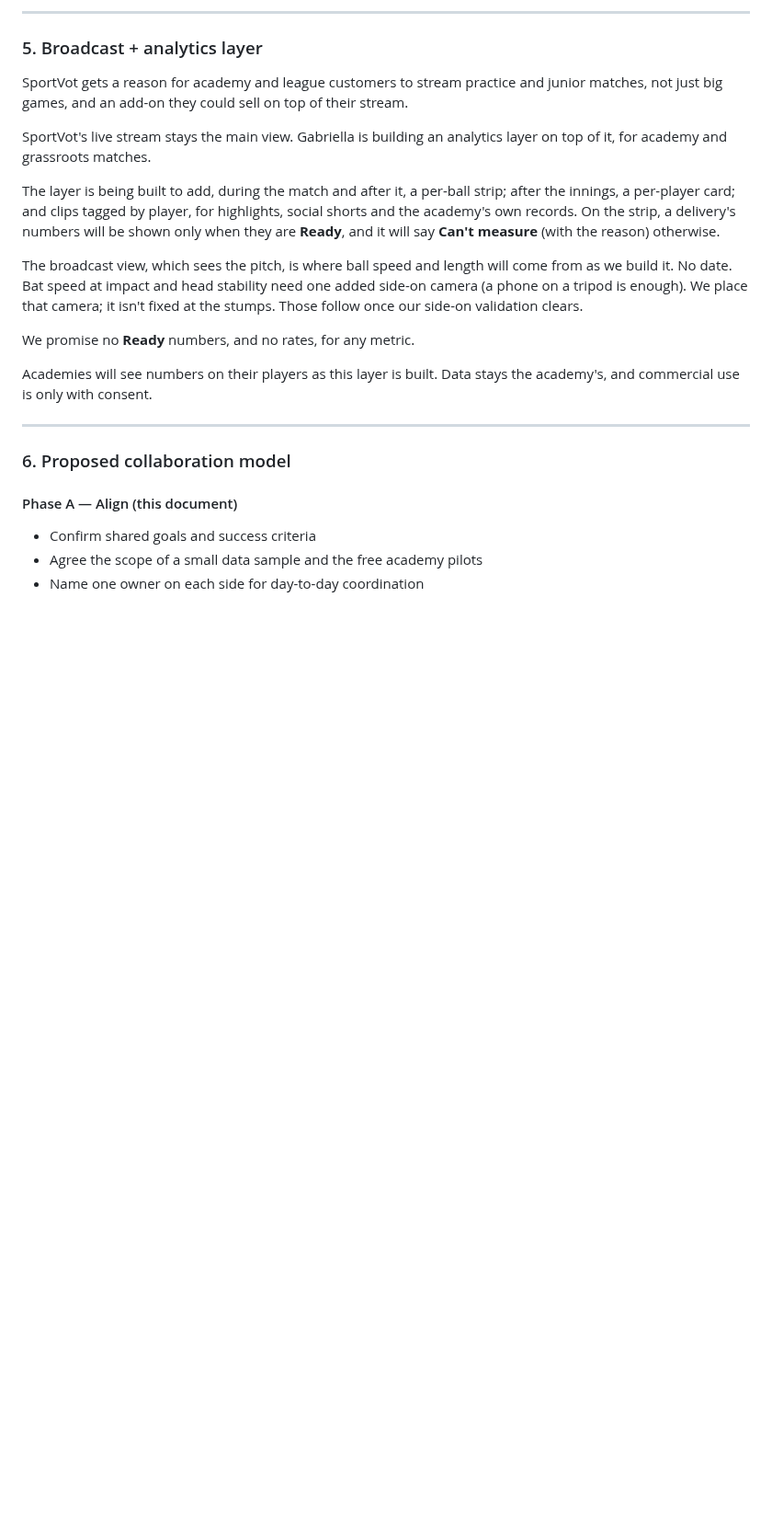
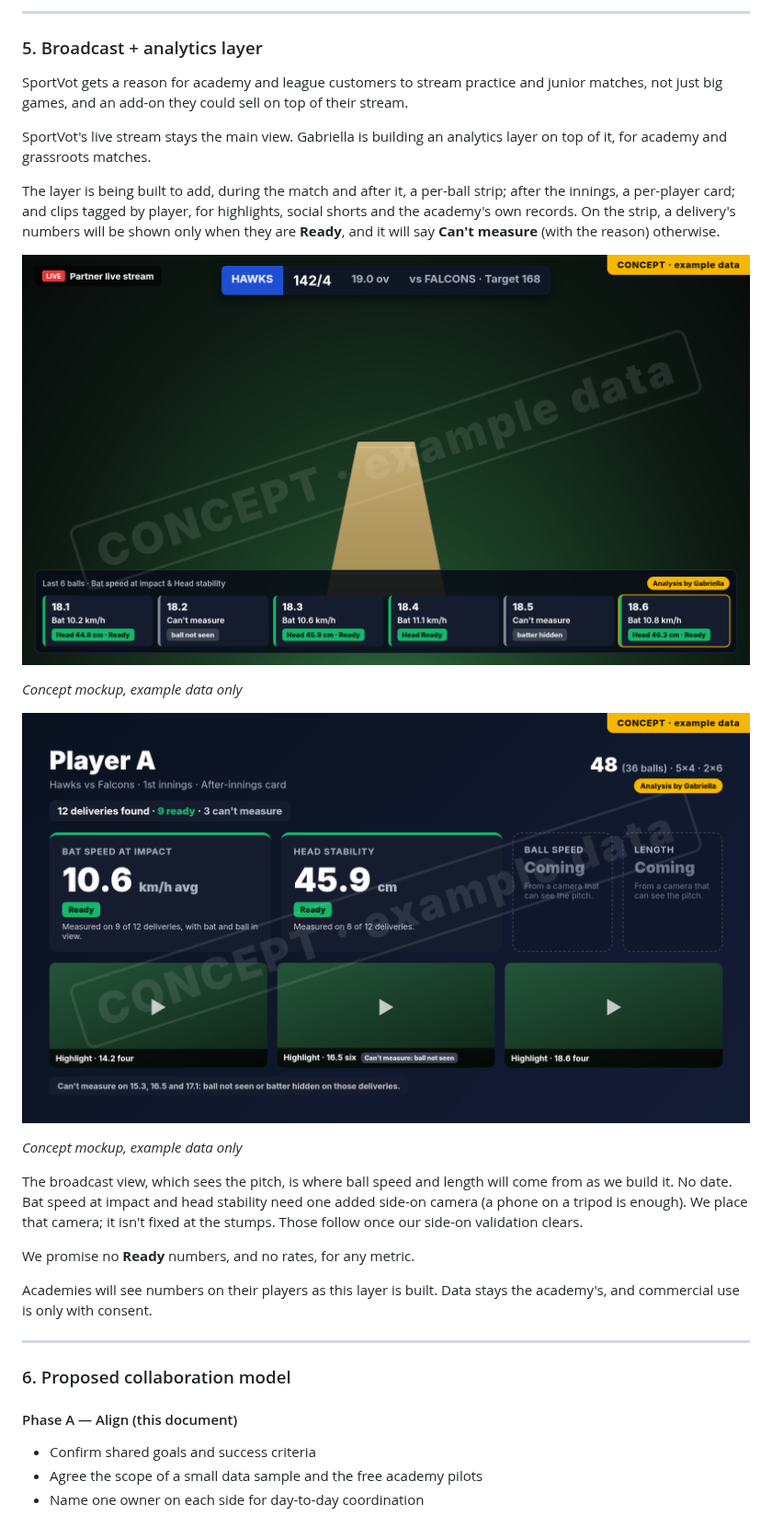
Before and after one commit to ptirupat/gabriella-systems, a Markdown page: docs/sales/sportvot-collaboration-plan.md, the part around the change. Shown at 92% size. Rendered like a GitHub page; pictures changed too: docs/sales/assets/sportvot_overlay.png (added), docs/sales/assets/sportvot_player_card.png (added); blank space fills up the shorter version.

Commit message:
docs(sales): add SportVot broadcast concept mockups
Co-authored-by: Praveen Tirupattur <ptirupat@users.noreply.github.com>

```diff
--- a/docs/sales/sportvot-collaboration-plan.md
+++ b/docs/sales/sportvot-collaboration-plan.md
@@ -76,6 +76,14 @@ SportVot gets a reason for academy and league customers to stream practice and j
 SportVot's live stream stays the main view. Gabriella is building an analytics layer on top of it, for academy and grassroots matches.
 
 The layer is being built to add, during the match and after it, a per-ball strip; after the innings, a per-player card; and clips tagged by player, for highlights, social shorts and the academy's own records. On the strip, a delivery's numbers will be shown only when they are **Ready**, and it will say **Can't measure** (with the reason) otherwise.
+
+![Per-ball strip on the live stream](assets/sportvot_overlay.png)
+
+*Concept mockup, example data only*
+
+![Per-player card after the innings](assets/sportvot_player_card.png)
+
+*Concept mockup, example data only*
 
 The broadcast view, which sees the pitch, is where ball speed and length will come from as we build it. No date. Bat speed at impact and head stability need one added side-on camera (a phone on a tripod is enough). We place that camera; it isn't fixed at the stumps. Those follow once our side-on validation clears.
 
```
